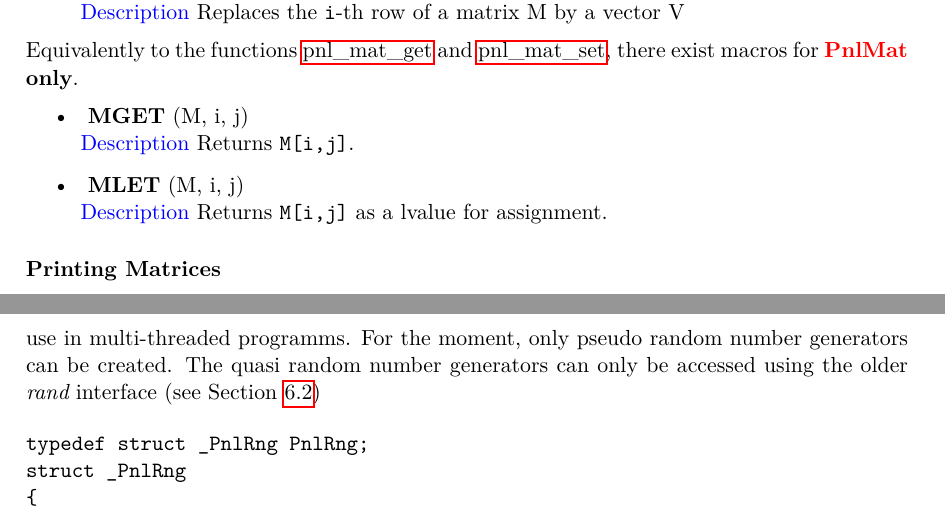
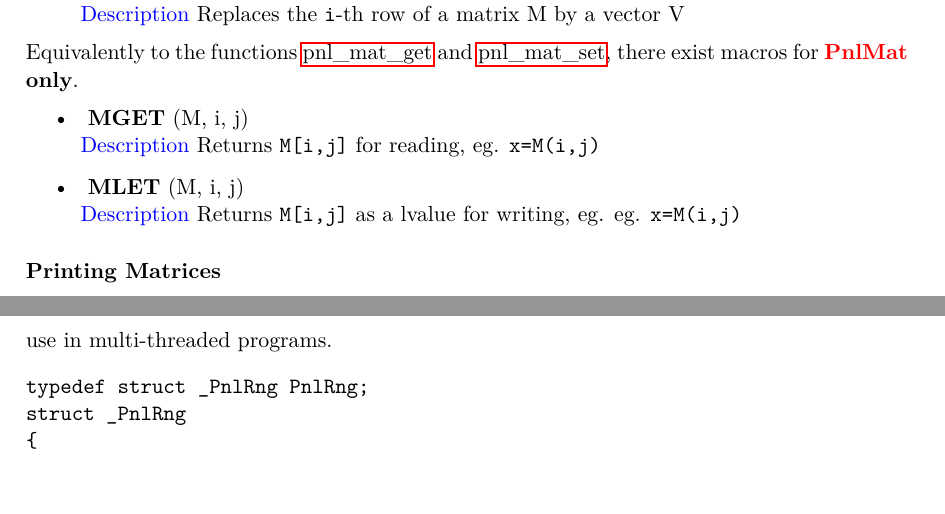
Before and after one commit to pnlnum/pnl, a LaTeX document (man/pnl-manual.tex, which reads man/linear_algebra.tex, man/rng.tex): two parts of pages 31 and 55 of 93, joined at a grey line, cut so that both start at the same text, the shorter picture padded with empty space. Compiled offline with pdfLaTeX.

Commit message:
Fix typos in manual
git-svn-id: svn+ssh://scm.gforge.inria.fr/svn/pnl/trunk@837 94367915-3dfb-0310-9a54-a1fefb3e5df9

```diff
--- a/man/linear_algebra.tex
+++ b/man/linear_algebra.tex
@@ -787,10 +788,10 @@ Equivalently to the functions \reffun{pnl_mat_get} and \reffun{pnl_mat_set},
 there exist macros for {\bf \refstruct{PnlMat} only}.
 \begin{itemize}
 \item \describefun{}{MGET}{M, i, j}
-  \sshortdescribe Returns \var{M[i,j]}.
+  \sshortdescribe Returns \var{M[i,j]} for reading, eg. \var{x=M(i,j)}
 
 \item \describefun{}{MLET}{M, i, j}
-  \sshortdescribe Returns \var{M[i,j]} as a lvalue for assignment.
+  \sshortdescribe Returns \var{M[i,j]} as a lvalue for writing, eg. eg. \var{x=M(i,j)}
 \end{itemize}
 
 
--- a/man/rng.tex
+++ b/man/rng.tex
@@ -39,11 +39,8 @@ applications.
 \label{rng-int}
 
 It is possible to create random number generators each with its own state
-variable so that they can evolve independently in a shared memory
-environment. These generators are suitable for use in multi-threaded programms. For the
-moment, only pseudo random number generators can be created. The quasi random
-number generators can only be accessed using the older {\em rand} interface
-(see Section~\ref{rand-int})
+variable so that they can evolve independently in a shared memory environment.
+These generators are suitable for use in multi-threaded programs.
 
 \begin{verbatim}
 typedef struct _PnlRng PnlRng;
```
Also changed, not shown: man/linear_algebra.tex (5 more changed lines), 1 other file.
